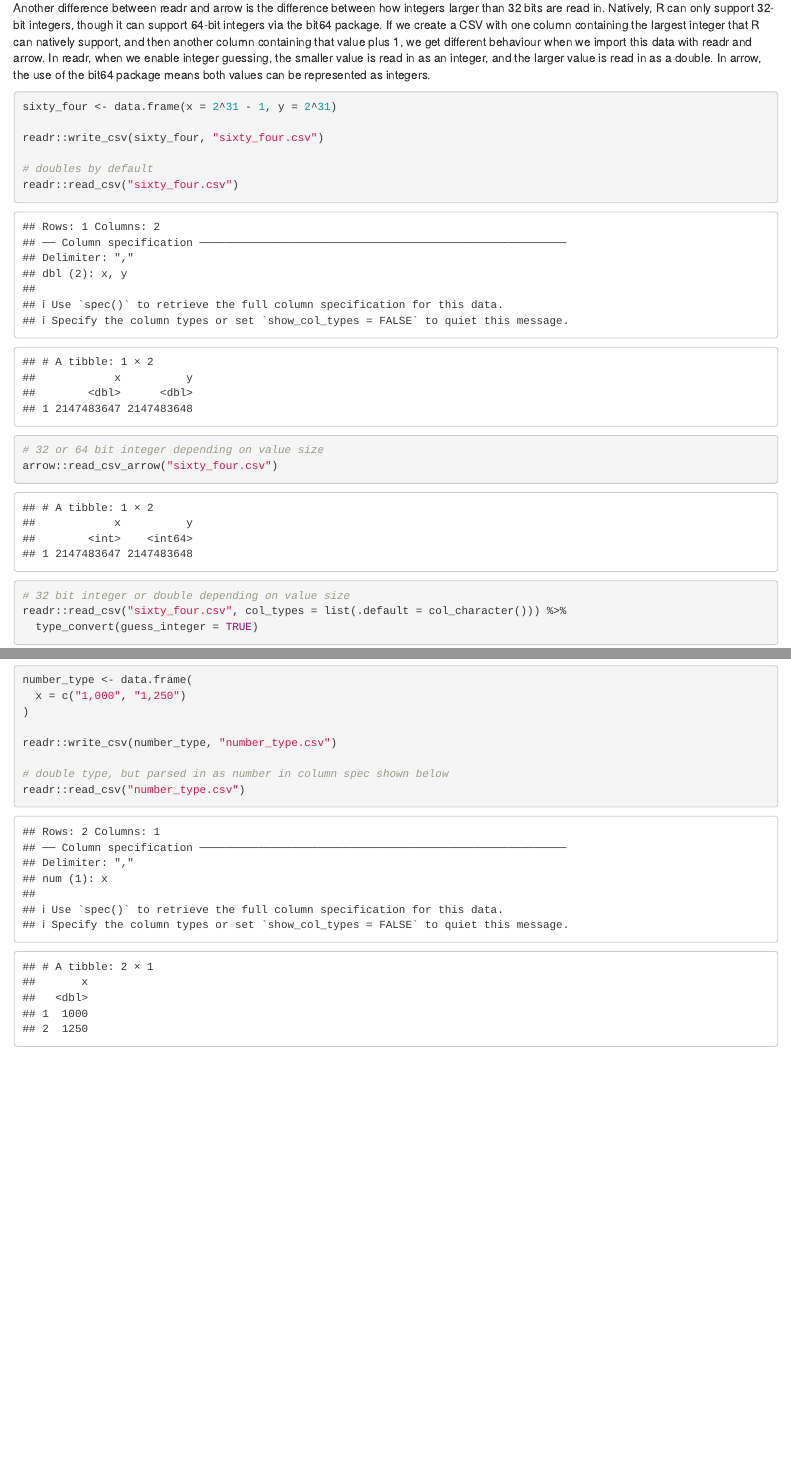
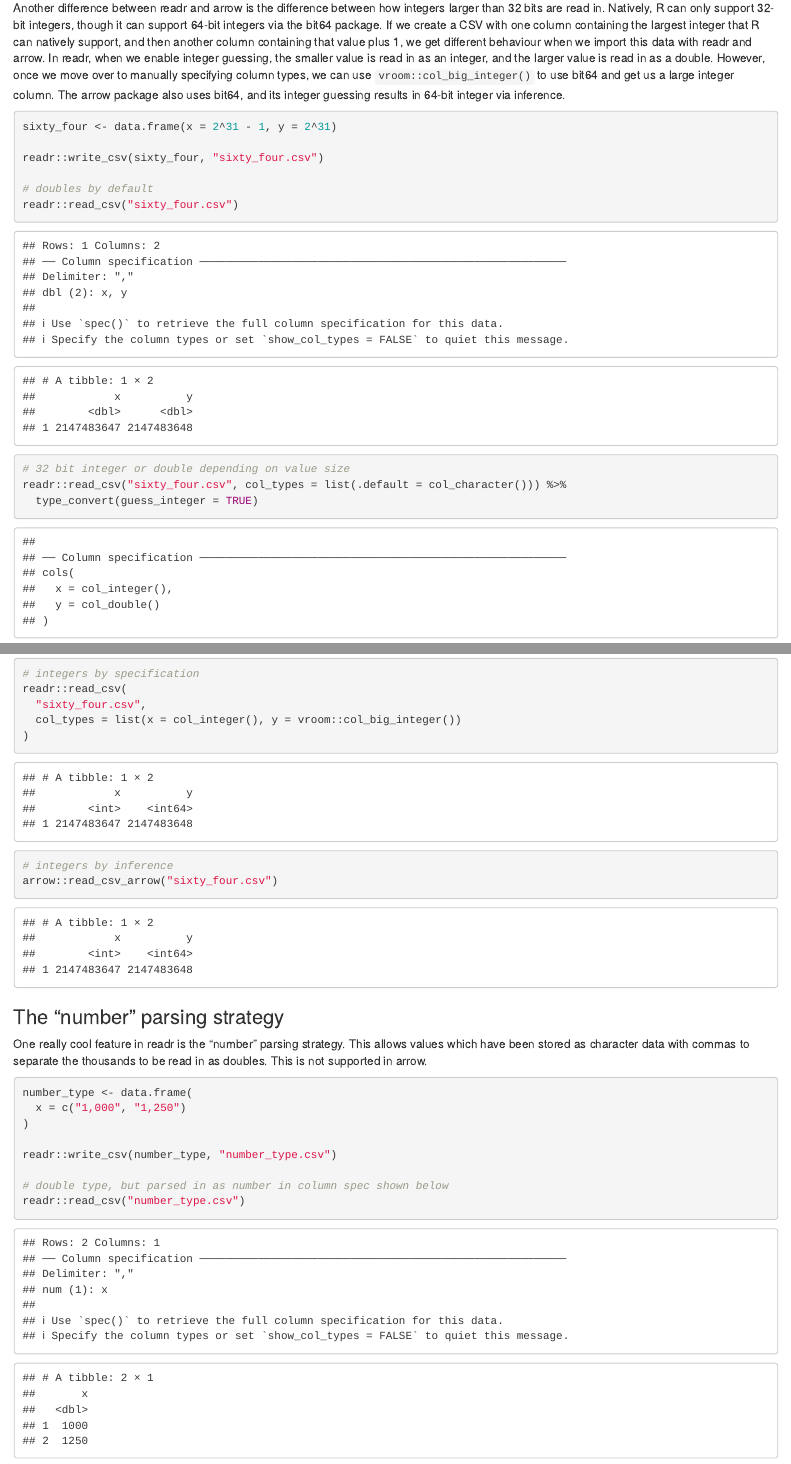
Before and after one commit to thisisnic/blog_drafts_for_review, an R Markdown document (type-inference-in-readr-and-arrow.rmd): the page in a window 1100 px wide, from 3890 px down, and a second part further down, joined at a grey line. The pictures show the output file type-inference-in-readr-and-arrow.html that the author committed with the source, opened offline.

Commit message:
Add in vroom::col_big_integer section

````diff
--- a/type-inference-in-readr-and-arrow.rmd
+++ b/type-inference-in-readr-and-arrow.rmd
@@ -171,7 +171,7 @@ arrow::read_csv_arrow("int_or_dbl.csv")
 
 ### 32-bit integers
 
-Another difference between readr and arrow is the difference between how integers larger than 32 bits are read in.  Natively, R can only support 32-bit integers, though it can support 64-bit integers via the bit64 package.  If we create a CSV with one column containing the largest integer that R can natively support, and then another column containing that value plus 1, we get different behaviour when we import this data with readr and arrow.  In readr, when we enable integer guessing, the smaller value is read in as an integer, and the larger value is read in as a double.  In arrow, the use of the bit64 package means both values can be represented as integers.
+Another difference between readr and arrow is the difference between how integers larger than 32 bits are read in.  Natively, R can only support 32-bit integers, though it can support 64-bit integers via the bit64 package.  If we create a CSV with one column containing the largest integer that R can natively support, and then another column containing that value plus 1, we get different behaviour when we import this data with readr and arrow.  In readr, when we enable integer guessing, the smaller value is read in as an integer, and the larger value is read in as a double.  However, once we move over to manually specifying column types, we can use `vroom::col_big_integer()` to use bit64 and get us a large integer column.  The arrow package also uses bit64, and its integer guessing results in 64-bit integer via inference.
 
 ```{r}
 sixty_four <- data.frame(x = 2^31 - 1, y = 2^31)
@@ -183,14 +183,22 @@ readr::read_csv("sixty_four.csv")
 ```
 
 ```{r}
-# 32 or 64 bit integer depending on value size
-arrow::read_csv_arrow("sixty_four.csv")
+# 32 bit integer or double depending on value size
+readr::read_csv("sixty_four.csv", col_types = list(.default = col_character())) %>%
+  type_convert(guess_integer = TRUE)
 ```
 
 ```{r}
-# 32 bit integer or double depending on value size
-readr::read_csv("sixty_four.csv", col_types = list(.default = col_character())) %>%
-  type_convert(guess_integer = TRUE)
+# integers by specification
+readr::read_csv(
+  "sixty_four.csv",
+  col_types = list(x = col_integer(), y = vroom::col_big_integer())
+)
+```
+
+```{r}
+# integers by inference
+arrow::read_csv_arrow("sixty_four.csv")
 ```
 
 ### The "number" parsing strategy
````
Also changed, not shown: type-inference-in-readr-and-arrow.html.
